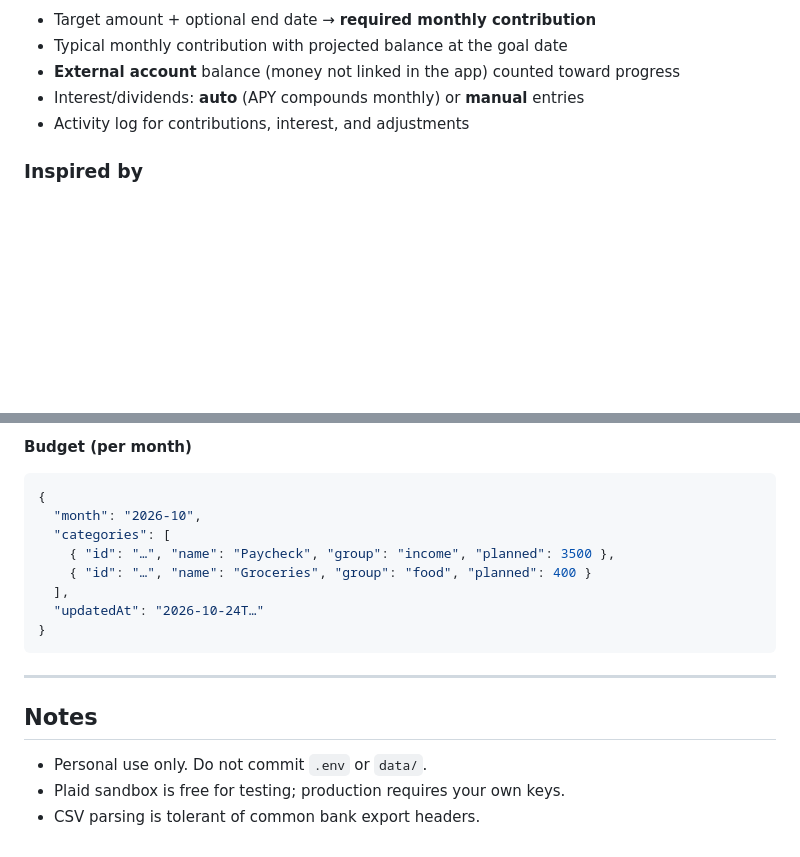
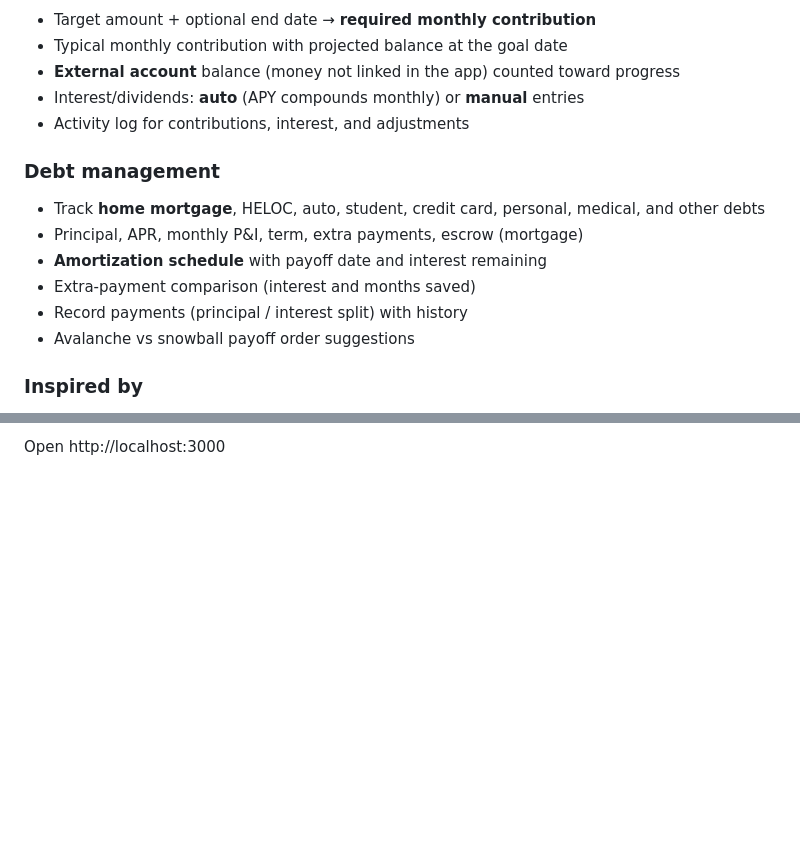
Before and after one commit to jorobertmac/spentwell, a Markdown page: README.md, 2 parts joined by grey strips. Rendered like a GitHub page; blank space fills up the shorter version.

````diff
--- a/README.md
+++ b/README.md
@@ -33,6 +33,14 @@ Supports two data sources:
 - Interest/dividends: **auto** (APY compounds monthly) or **manual** entries
 - Activity log for contributions, interest, and adjustments
 
+### Debt management
+- Track **home mortgage**, HELOC, auto, student, credit card, personal, medical, and other debts
+- Principal, APR, monthly P&I, term, extra payments, escrow (mortgage)
+- **Amortization schedule** with payoff date and interest remaining
+- Extra-payment comparison (interest and months saved)
+- Record payments (principal / interest split) with history
+- Avalanche vs snowball payoff order suggestions
+
 ### Inspired by
 - **EveryDollar** — zero-based planning, planned/spent/remaining, category groups
 - **DollarWise** — category review, spending vs plan, practical tracking
@@ -135,20 +107 @@ Open **http://localhost:3000**.
-**Budget (per month)**
-
-```json
-{
-  "month": "2026-10",
-  "categories": [
-    { "id": "…", "name": "Paycheck", "group": "income", "planned": 3500 },
-    { "id": "…", "name": "Groceries", "group": "food", "planned": 400 }
-  ],
-  "updatedAt": "2026-10-24T…"
-}
-```
-
----
-
-## Notes
-
-- Personal use only. Do not commit `.env` or `data/`.
-- Plaid sandbox is free for testing; production requires your own keys.
-- CSV parsing is tolerant of common bank export headers.
+Open http://localhost:3000
````
Also changed, not shown: other parts of README.md (+10 -46 lines).
